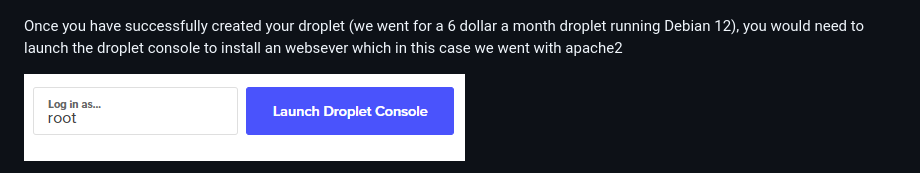
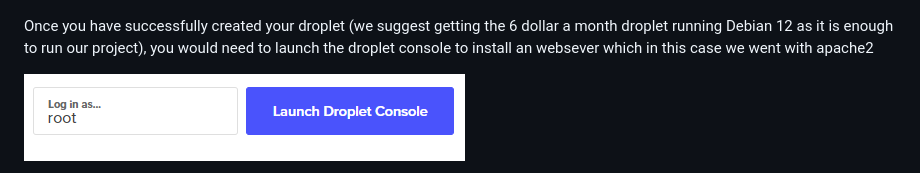
Before and after one commit to Petros-Chris/Unix-Project, a Markdown page: README.md, the part around the change. Rendered like a GitHub page.

Commit message:
mini changes to README.md

```diff
--- a/README.md
+++ b/README.md
@@ -36,7 +36,7 @@
 
 ![](ImagesForReadMe/helpImage4.png)
 
-<p>Once you have successfully created your droplet (we went for a 6 dollar a month droplet running Debian 12), you would need to launch the droplet console to install an websever which in this case we went with apache2</p>
+<p>Once you have successfully created your droplet (we suggest getting the 6 dollar a month droplet running Debian 12 as it is enough to run our project), you would need to launch the droplet console to install an websever which in this case we went with apache2</p>
 
 ![](ImagesForReadMe/helpImage5.png)
 
```
